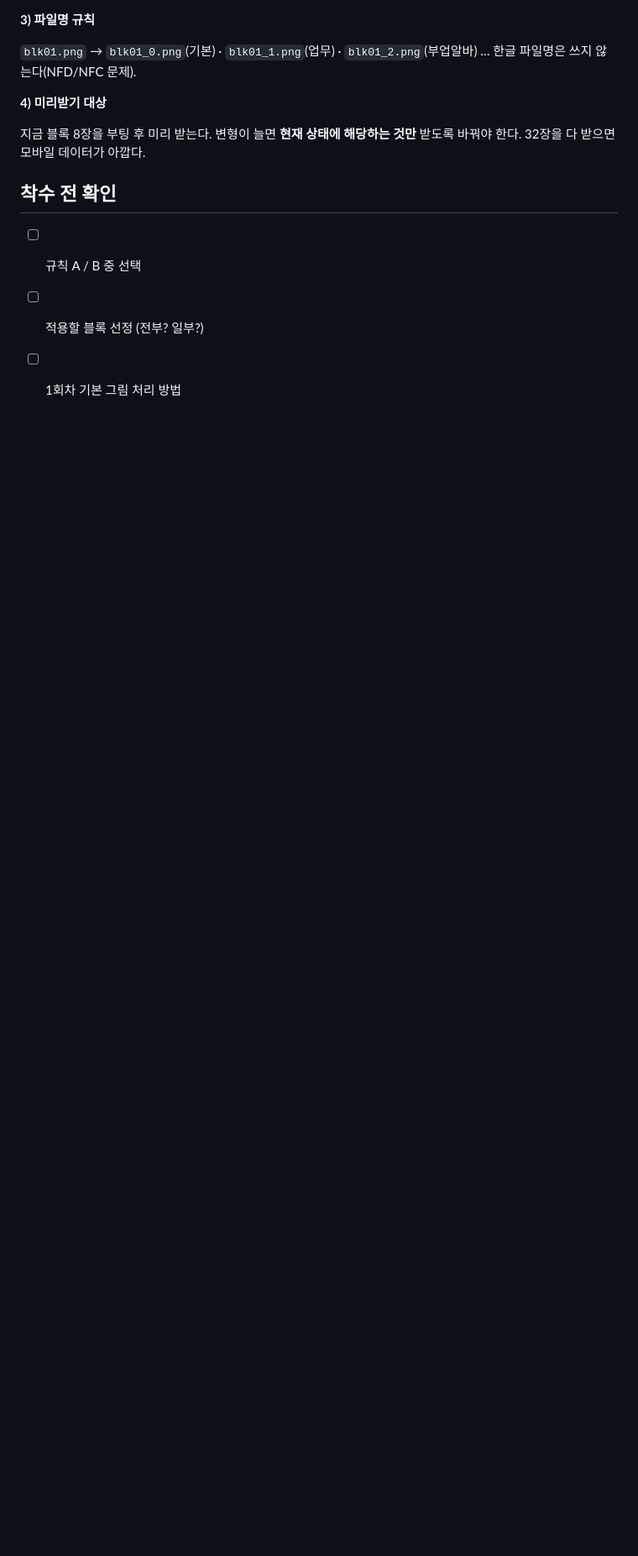
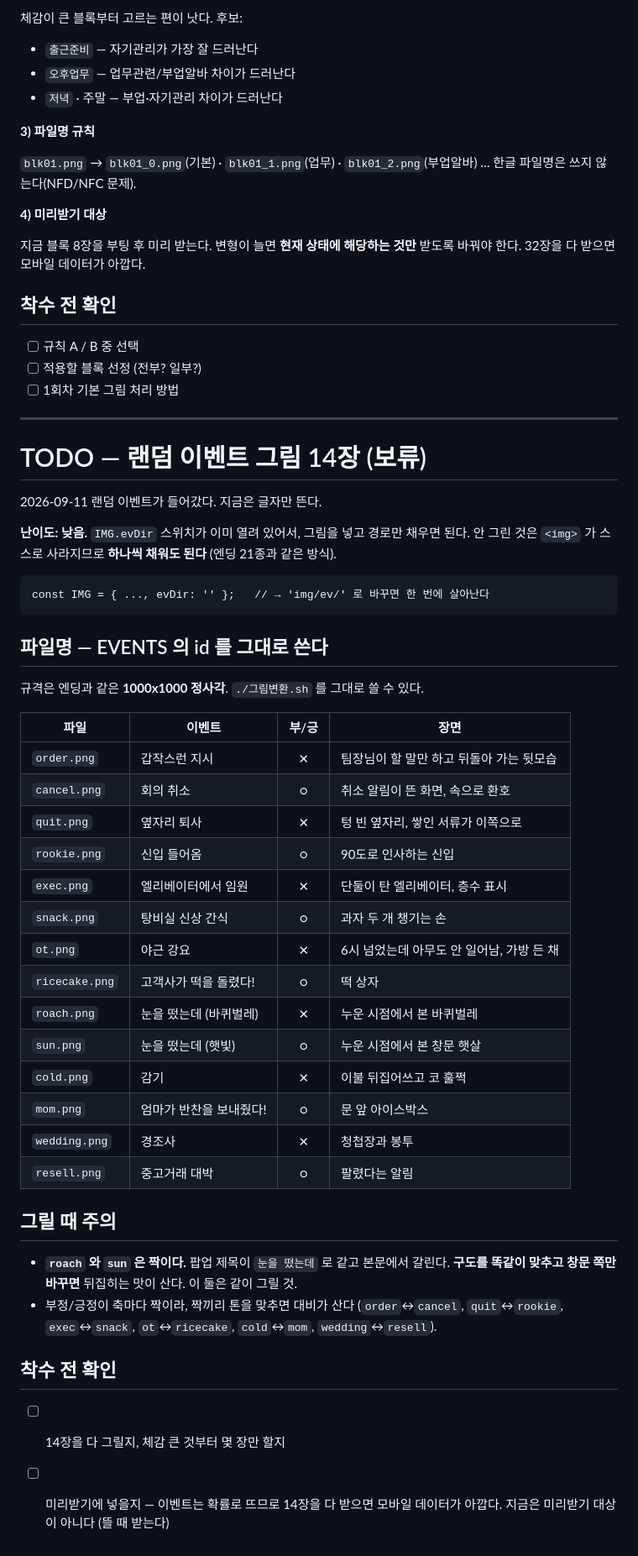
Before and after one commit to minmi0123/salaryman-survival, a Markdown page: 그림_TODO.md, the part around the change. Shown at 84% size. Rendered like a GitHub page; blank space fills up the shorter version.

Commit message:
그림 TODO — 랜덤 이벤트 그림 14장 추가
IMG.evDir 스위치가 열려 있어 그림만 넣으면 붙는다.
roach·sun 은 제목이 같은 짝이라 구도를 맞춰야 뒤집히는 맛이 산다.

Co-Authored-By: Claude Opus 5 <noreply@anthropic.com>

````diff
--- a/그림_TODO.md
+++ b/그림_TODO.md
@@ -148,3 +148,51 @@ A 가 규칙이 단순하고 "내가 뭘 키웠는지" 가 그림에 드러나
 - [ ] 규칙 A / B 중 선택
 - [ ] 적용할 블록 선정 (전부? 일부?)
 - [ ] 1회차 기본 그림 처리 방법
+
+---
+
+# TODO — 랜덤 이벤트 그림 14장 (보류)
+
+2026-09-11 랜덤 이벤트가 들어갔다. 지금은 글자만 뜬다.
+
+**난이도: 낮음.** `IMG.evDir` 스위치가 이미 열려 있어서, 그림을 넣고 경로만 채우면 된다.
+안 그린 것은 `<img>` 가 스스로 사라지므로 **하나씩 채워도 된다** (엔딩 21종과 같은 방식).
+
+```
+const IMG = { ..., evDir: '' };   // → 'img/ev/' 로 바꾸면 한 번에 살아난다
+```
+
+## 파일명 — EVENTS 의 id 를 그대로 쓴다
+
+규격은 엔딩과 같은 **1000x1000 정사각**. `./그림변환.sh` 를 그대로 쓸 수 있다.
+
+| 파일 | 이벤트 | 부/긍 | 장면 |
+|---|---|:--:|---|
+| `order.png` | 갑작스런 지시 | ✕ | 팀장님이 할 말만 하고 뒤돌아 가는 뒷모습 |
+| `cancel.png` | 회의 취소 | ○ | 취소 알림이 뜬 화면, 속으로 환호 |
+| `quit.png` | 옆자리 퇴사 | ✕ | 텅 빈 옆자리, 쌓인 서류가 이쪽으로 |
+| `rookie.png` | 신입 들어옴 | ○ | 90도로 인사하는 신입 |
+| `exec.png` | 엘리베이터에서 임원 | ✕ | 단둘이 탄 엘리베이터, 층수 표시 |
+| `snack.png` | 탕비실 신상 간식 | ○ | 과자 두 개 챙기는 손 |
+| `ot.png` | 야근 강요 | ✕ | 6시 넘었는데 아무도 안 일어남, 가방 든 채 |
+| `ricecake.png` | 고객사가 떡을 돌렸다! | ○ | 떡 상자 |
+| `roach.png` | 눈을 떴는데 (바퀴벌레) | ✕ | 누운 시점에서 본 바퀴벌레 |
+| `sun.png` | 눈을 떴는데 (햇빛) | ○ | 누운 시점에서 본 창문 햇살 |
+| `cold.png` | 감기 | ✕ | 이불 뒤집어쓰고 코 훌쩍 |
+| `mom.png` | 엄마가 반찬을 보내줬다! | ○ | 문 앞 아이스박스 |
+| `wedding.png` | 경조사 | ✕ | 청첩장과 봉투 |
+| `resell.png` | 중고거래 대박 | ○ | 팔렸다는 알림 |
+
+## 그릴 때 주의
+
+- **`roach` 와 `sun` 은 짝이다.** 팝업 제목이 `눈을 떴는데` 로 같고 본문에서 갈린다.
+  **구도를 똑같이 맞추고 창문 쪽만 바꾸면** 뒤집히는 맛이 산다. 이 둘은 같이 그릴 것.
+- 부정/긍정이 축마다 짝이라, 짝끼리 톤을 맞추면 대비가 산다
+  (`order`↔`cancel`, `quit`↔`rookie`, `exec`↔`snack`, `ot`↔`ricecake`,
+   `cold`↔`mom`, `wedding`↔`resell`).
+
+## 착수 전 확인
+
+- [ ] 14장을 다 그릴지, 체감 큰 것부터 몇 장만 할지
+- [ ] 미리받기에 넣을지 — 이벤트는 확률로 뜨므로 14장을 다 받으면 모바일 데이터가 아깝다.
+      지금은 미리받기 대상이 아니다 (뜰 때 받는다)
````
